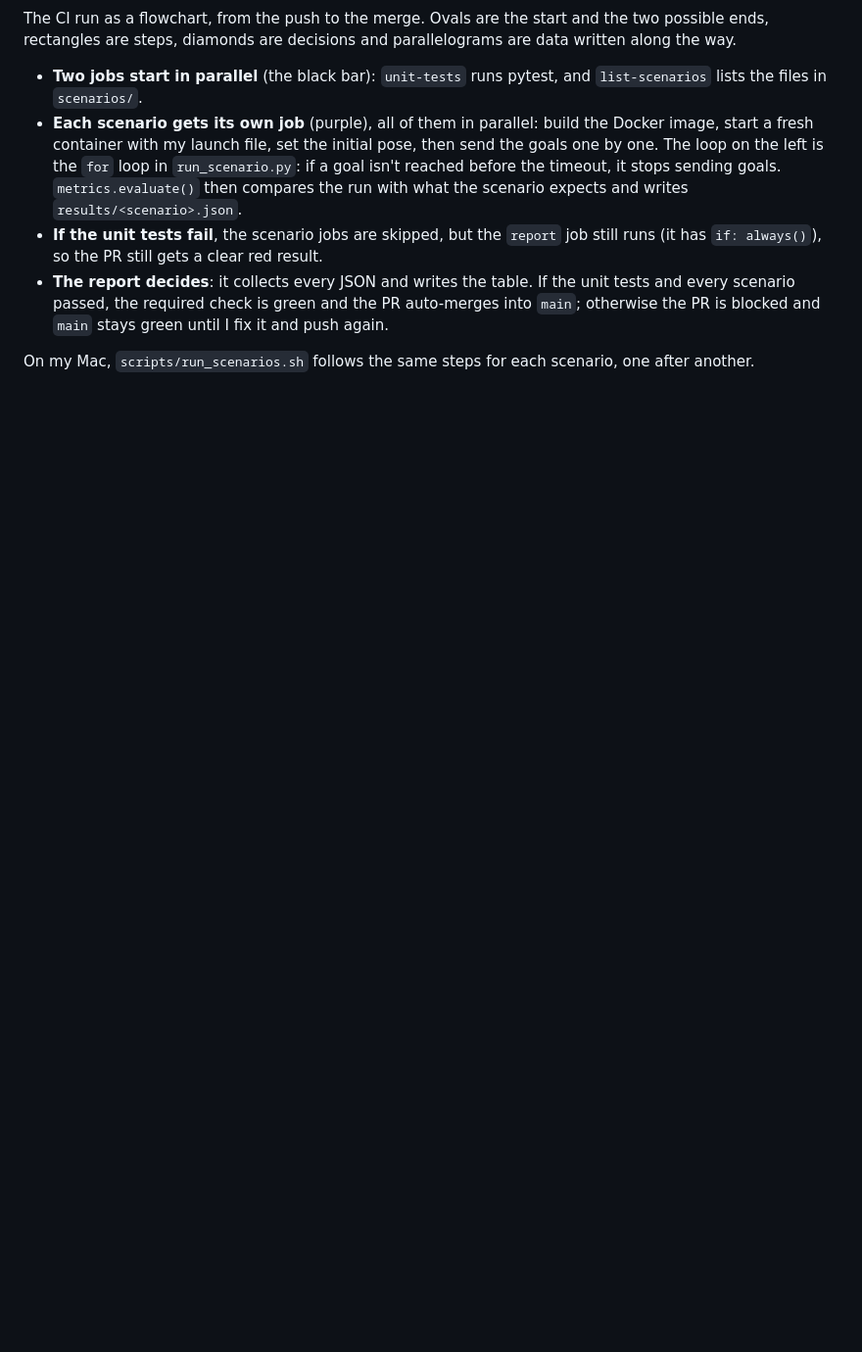
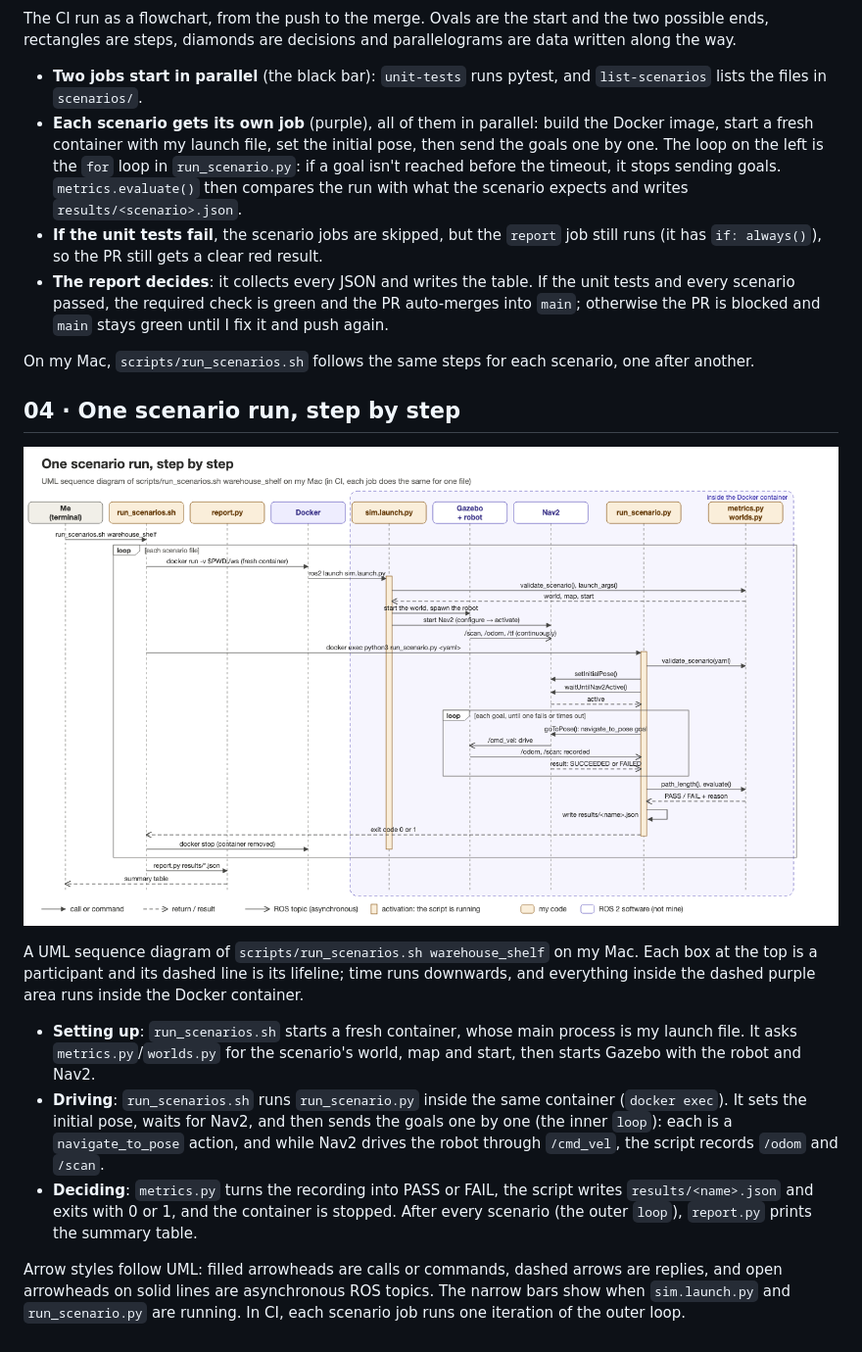
Before and after one commit to adricampos10/warehouse-nav2, a Markdown page: docs/diagrams/README.md, the part around the change. Shown at 98% size. Rendered like a GitHub page; pictures changed too: docs/diagrams/04_scenario_sequence.png (added); blank space fills up the shorter version.

Commit message:
Add a UML sequence diagram of one scenario run (#6)
Diagram 04 follows run_scenarios.sh through one scenario: the container and launch file, Gazebo and Nav2 starting up, the goal loop over the navigate_to_pose action with /odom and /scan recorded, and the verdict written to JSON.

```diff
--- a/docs/diagrams/README.md
+++ b/docs/diagrams/README.md
@@ -35,3 +35,15 @@ The CI run as a flowchart, from the push to the merge. Ovals are the start and t
 - **The report decides**: it collects every JSON and writes the table. If the unit tests and every scenario passed, the required check is green and the PR auto-merges into `main`; otherwise the PR is blocked and `main` stays green until I fix it and push again.
 
 On my Mac, `scripts/run_scenarios.sh` follows the same steps for each scenario, one after another.
+
+## 04 · One scenario run, step by step
+
+![One scenario run, step by step](04_scenario_sequence.png)
+
+A UML sequence diagram of `scripts/run_scenarios.sh warehouse_shelf` on my Mac. Each box at the top is a participant and its dashed line is its lifeline; time runs downwards, and everything inside the dashed purple area runs inside the Docker container.
+
+- **Setting up**: `run_scenarios.sh` starts a fresh container, whose main process is my launch file. It asks `metrics.py`/`worlds.py` for the scenario's world, map and start, then starts Gazebo with the robot and Nav2.
+- **Driving**: `run_scenarios.sh` runs `run_scenario.py` inside the same container (`docker exec`). It sets the initial pose, waits for Nav2, and then sends the goals one by one (the inner `loop`): each is a `navigate_to_pose` action, and while Nav2 drives the robot through `/cmd_vel`, the script records `/odom` and `/scan`.
+- **Deciding**: `metrics.py` turns the recording into PASS or FAIL, the script writes `results/<name>.json` and exits with 0 or 1, and the container is stopped. After every scenario (the outer `loop`), `report.py` prints the summary table.
+
+Arrow styles follow UML: filled arrowheads are calls or commands, dashed arrows are replies, and open arrowheads on solid lines are asynchronous ROS topics. The narrow bars show when `sim.launch.py` and `run_scenario.py` are running. In CI, each scenario job runs one iteration of the outer loop.
```
Also changed, not shown: 1 other file.
